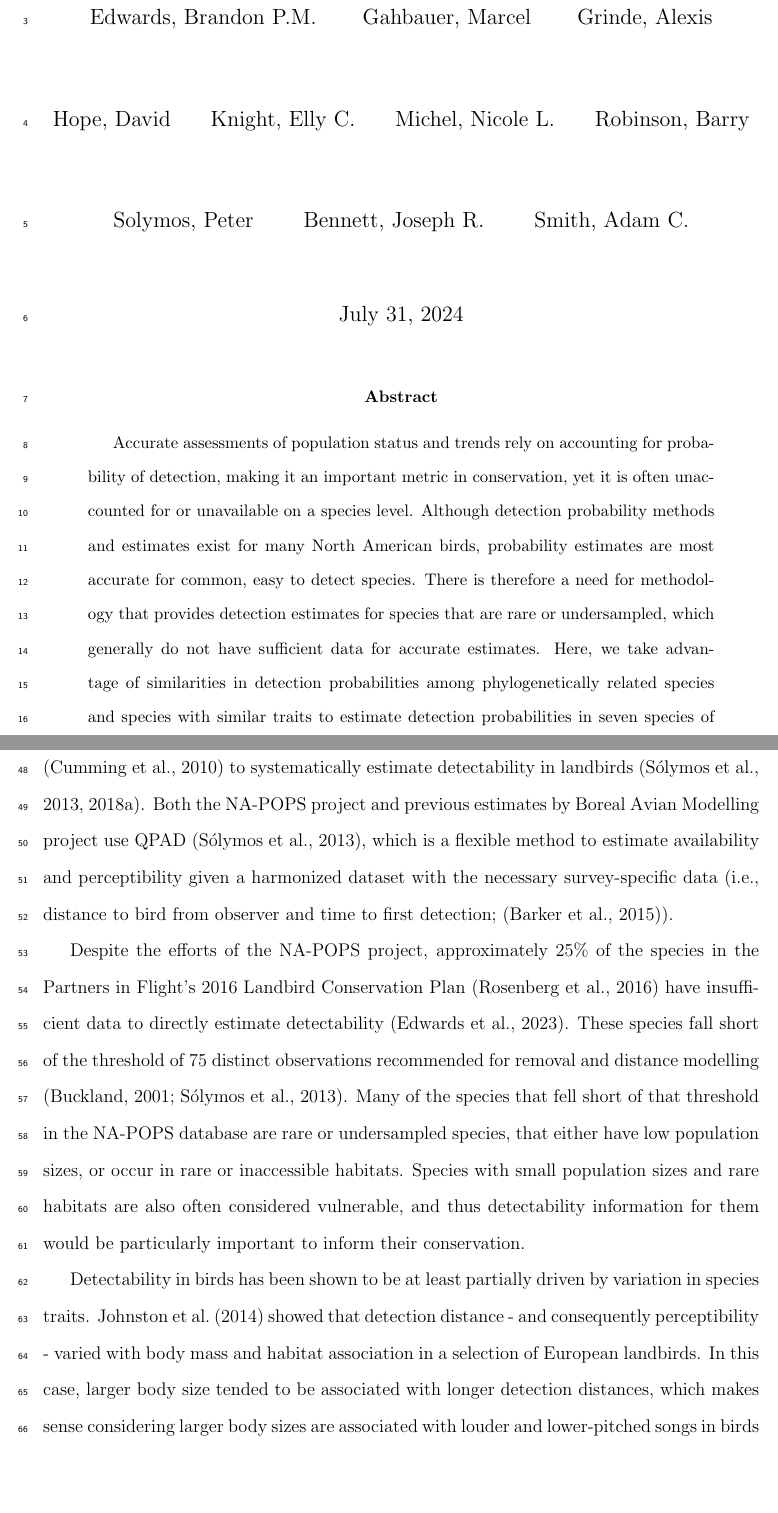
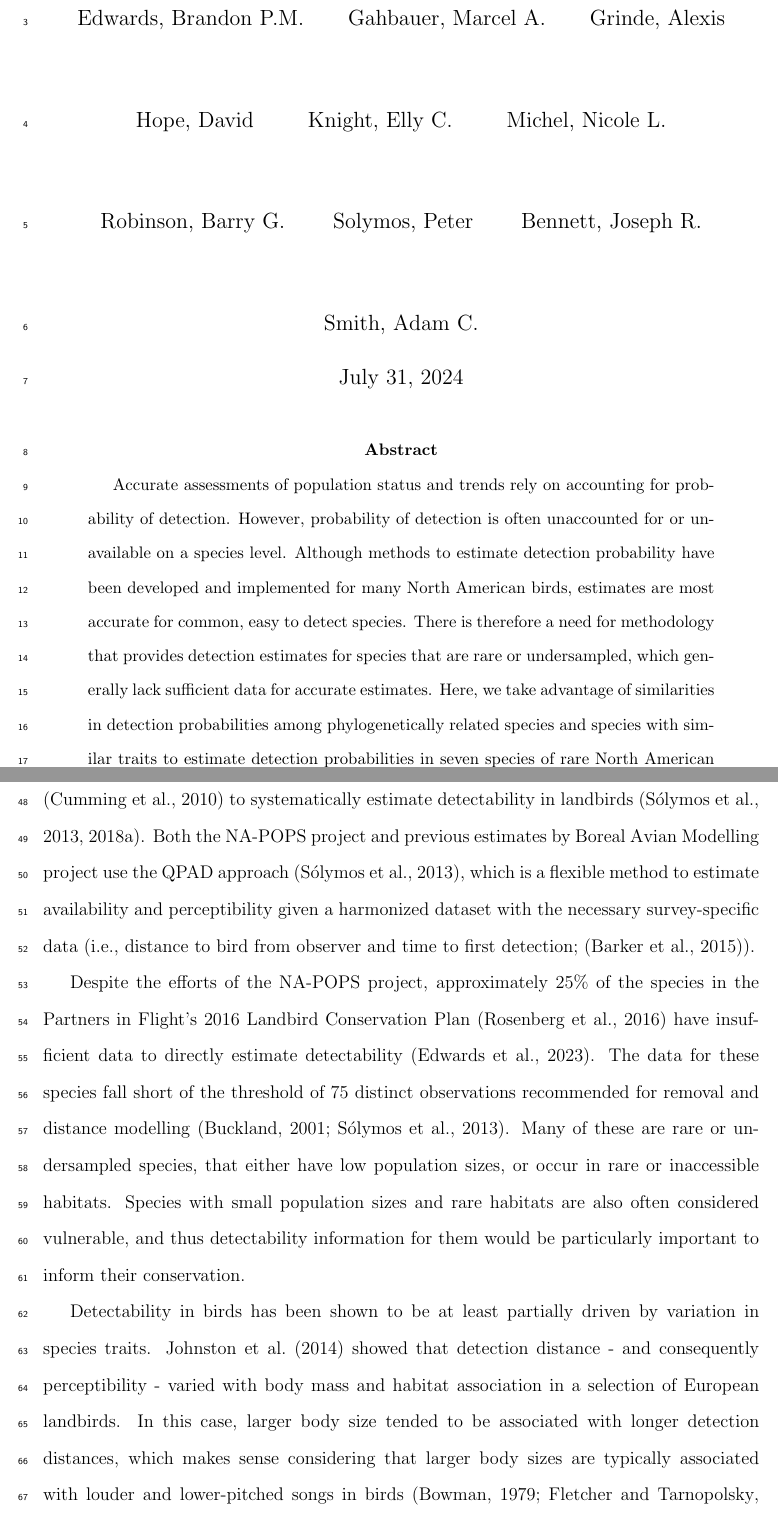
Before and after one commit to phd-thesis-bpme/data-chapter-2, a LaTeX paper (article/article.tex): two parts of pages 1 and 3 of 33, joined at a grey line, cut so that both start at the same text, the shorter picture padded with empty space. Compiled offline with pdfLaTeX.

Commit message:
beginning stages of revisions

```diff
--- a/article/article.tex
+++ b/article/article.tex
@@ -20,7 +20,7 @@
 \author{
 	Edwards, Brandon P.M.\\
 	\and
-	Gahbauer, Marcel\\
+	Gahbauer, Marcel A.\\
 	\and
 	Grinde, Alexis\\
 	\and
@@ -30,7 +30,7 @@
 	\and
 	Michel, Nicole L.\\
 	\and
-	Robinson, Barry\\
+	Robinson, Barry G.\\
 	\and
 	Solymos, Peter\\
 	\and
@@ -45,7 +45,8 @@
 
 \begin{abstract}
 
-	Accurate assessments of population status and trends rely on accounting for probability of detection, making it an important metric in conservation, yet it is often unaccounted for or unavailable on a species level.
-	Although detection probability methods and estimates exist for many North American birds, probability estimates are most accurate for common, easy to detect species.
-	There is therefore a need for methodology that provides detection estimates for species that are rare or undersampled, which generally do not have sufficient data for accurate estimates.
+	Accurate assessments of population status and trends rely on accounting for probability of detection.
+	However, probability of detection is often unaccounted for or unavailable on a species level.
+	Although methods to estimate detection probability have been developed and implemented for many North American birds, estimates are most accurate for common, easy to detect species.
+	There is therefore a need for methodology that provides detection estimates for species that are rare or undersampled, which generally lack sufficient data for accurate estimates.
 	Here, we take advantage of similarities in detection probabilities among phylogenetically related species and species with similar traits to estimate detection probabilities in seven species of rare North American birds, using a hierarchical Bayesian multi-species removal and distance models.
@@ -67,17 +68,17 @@ The NA-POPS project is an effort to estimate detection probabilities that accoun
 To date, the project has estimated the two components of detectability--availability (the probability that a bird sings or gives a cue during the survey period) and perceptibility (the probability that an observer sees or hears a cueing bird)--for 319 species of birds, with an additional 19 species having estimates of either availability or perceptibility.
 This project expanded previous efforts by the Boreal Avian Modelling project \citep{cumming_toward_2010} to systematically estimate detectability in landbirds \citep{solymos_calibrating_2013, solymos_evaluating_2018}.
-Both the NA-POPS project and previous estimates by Boreal Avian Modelling project use QPAD \citep{solymos_calibrating_2013}, which is a flexible method to estimate availability and perceptibility given a harmonized dataset with the necessary survey-specific data (i.e., distance to bird from observer and time to first detection; \citep{barker_ecological_2015}).
+Both the NA-POPS project and previous estimates by Boreal Avian Modelling project use the QPAD approach \citep{solymos_calibrating_2013}, which is a flexible method to estimate availability and perceptibility given a harmonized dataset with the necessary survey-specific data (i.e., distance to bird from observer and time to first detection; \citep{barker_ecological_2015}).
 
 \par Despite the efforts of the NA-POPS project, approximately 25\% of the species in the Partners in Flight’s 2016 Landbird Conservation Plan \citep{rosenberg_partners_2016} have insufficient data to directly estimate detectability \citep{edwards_point_2023}.
-These species fall short of the threshold of 75 distinct observations recommended for removal and distance modelling \citep{buckland_introduction_2001, solymos_calibrating_2013}.
-Many of the species that fell short of that threshold in the NA-POPS database are rare or undersampled species, that either have low population sizes, or occur in rare or inaccessible habitats.
+The data for these species fall short of the threshold of 75 distinct observations recommended for removal and distance modelling \citep{buckland_introduction_2001, solymos_calibrating_2013}.
+Many of these are rare or undersampled species, that either have low population sizes, or occur in rare or inaccessible habitats.
 %Some examples of species not modelled include Kirtland’s Warbler (\textit{Setophaga kirtlandii}) and Bicknell’s Thrush (\textit{Catharus bicknelli}), both of which have low population sizes, and LeConte’s Thrasher (\textit{Toxostoma lecontei}) and Harris’s Sparrow (\textit{Zonotrichia querula}), both of which have rare habitat associations \citep{will_handbook_2020}.
 Species with small population sizes and rare habitats are also often considered vulnerable, and thus detectability information for them would be particularly important to inform their conservation.
 
 
 \par Detectability in birds has been shown to be at least partially driven by variation in species traits.
-\cite{johnston_species_2014} showed that detection distance - and consequently perceptibility - varied with body mass and habitat association in a selection of European landbirds.
-In this case, larger body size tended to be associated with longer detection distances, which makes sense considering larger body sizes are associated with louder and lower-pitched songs in birds \citep{bowman_adaptive_1979, fletcher_acoustics_1999, ryan_role_1985}.
+\citet{johnston_species_2014} showed that detection distance - and consequently perceptibility - varied with body mass and habitat association in a selection of European landbirds.
+In this case, larger body size tended to be associated with longer detection distances, which makes sense considering that larger body sizes are typically associated with louder and lower-pitched songs in birds \citep{bowman_adaptive_1979, fletcher_acoustics_1999, ryan_role_1985}.
 Moreover, vegetation structure influences the attenuation of sound, whereby sound diminishes quicker in a closed-forested habitat than more open habitats, thus leading to variation in detectability among species associated with different habitats \citep{waide_tropical_1988, yip_sound_2017}.
 \citet{solymos_phylogeny_2018} considered the effects of species traits and phylogeny on both detection distance and cue rate, the latter of which influences the availability of birds for detection.
 They found that cue rate is most related to phylogeny, and, to a lesser extent, migratory strategy (i.e., whether a bird was a long-distance migrant or a resident species).
```
Also changed, not shown: article/article.tex (14 more changed lines).
